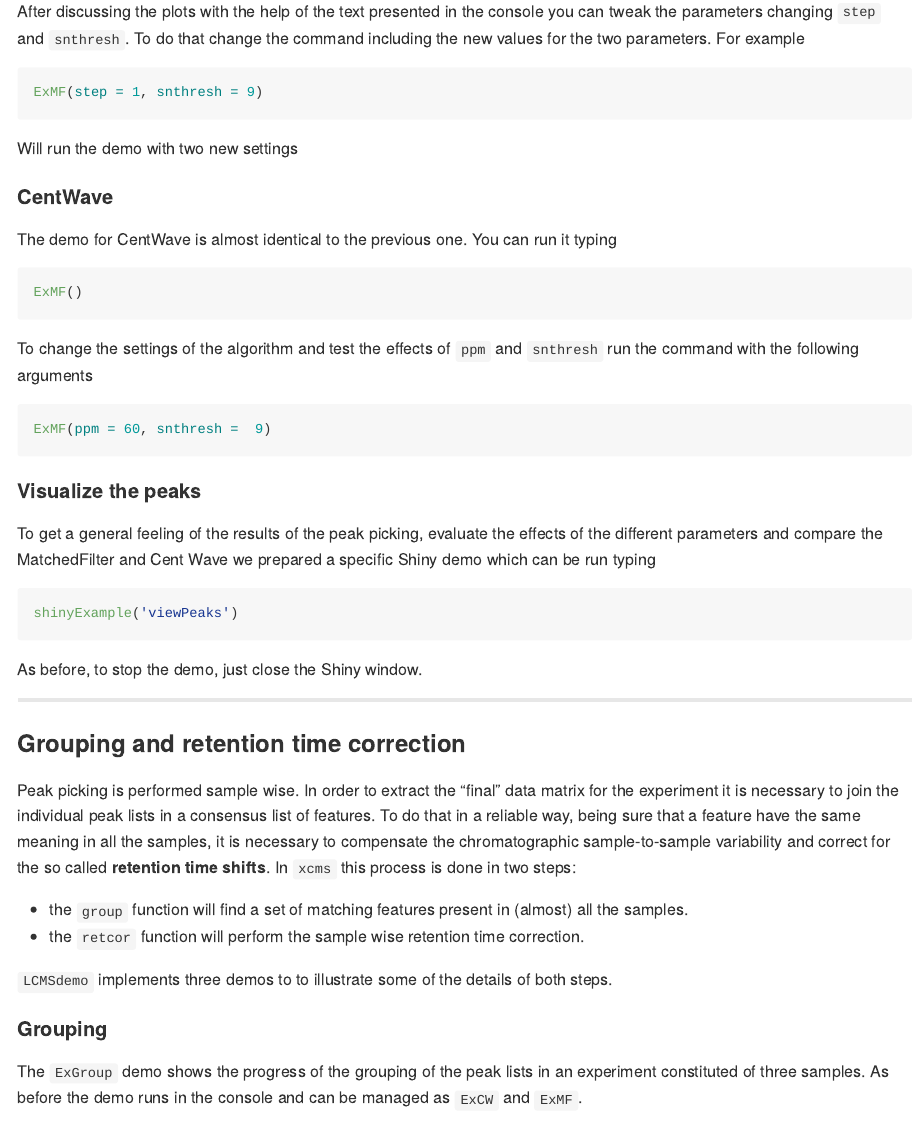
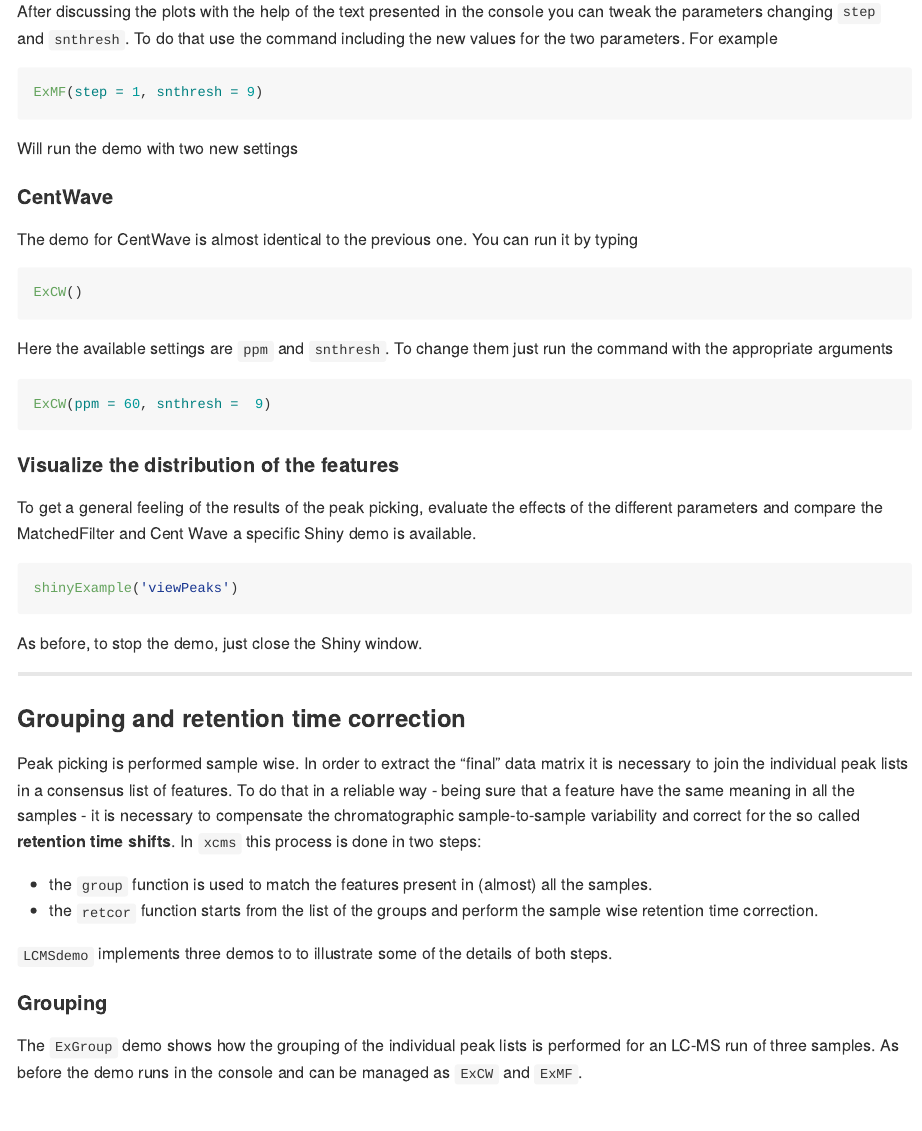
Before and after one commit to pietrofranceschi/LCMSdemo, an R Markdown document (README.Rmd): the page in a window 1100 px wide, from 3420 px down. Rendered offline with R 4.5, knitr and Pandoc, with nearby package versions.

Commit message:
conclude documentation

````diff
--- a/README.Rmd
+++ b/README.Rmd
@@ -111,7 +111,7 @@ ExMF()
 ```
 
 After discussing the plots with the help of the text presented in the console you can tweak the
-parameters changing `step` and `snthresh`. To do that change the command including the new values for the two parameters. For example
+parameters changing `step` and `snthresh`. To do that use the command including the new values for the two parameters. For example
 
 ```{r}
 ExMF(step = 1, snthresh = 9)
@@ -120,20 +120,20 @@ ExMF(step = 1, snthresh = 9)
 Will run the demo with two new settings
 
 #### CentWave
-The demo for CentWave is almost identical to the previous one. You can run it typing
+The demo for CentWave is almost identical to the previous one. You can run it by typing
 
 ```{r}
-ExMF()
+ExCW()
 ```
 
-To change the settings of the algorithm and test the effects of `ppm` and `snthresh` run the command with the following arguments
+Here the available settings are `ppm` and `snthresh`. To change them just run the command with the appropriate arguments
 
 ```{r}
-ExMF(ppm = 60, snthresh =  9)
+ExCW(ppm = 60, snthresh =  9)
 ```
 
-#### Visualize the peaks
-To get a general feeling of the results of the peak picking, evaluate the effects of the different parameters and compare the MatchedFilter and Cent Wave we prepared a specific Shiny demo which can be run typing
+#### Visualize the distribution of the features
+To get a general feeling of the results of the peak picking, evaluate the effects of the different parameters and compare the MatchedFilter and Cent Wave a specific Shiny demo is available.
 
 ```{r}
 shinyExample('viewPeaks')
@@ -144,15 +144,15 @@ As before, to stop the demo, just close the Shiny window.
 ******
 
 ### Grouping and retention time correction
-Peak picking is performed sample wise. In order to extract the "final" data matrix for the experiment it is necessary to join the individual peak lists in a consensus list of features. To do that in a reliable way, being sure that a feature have the same meaning in all the samples, it is necessary to compensate the chromatographic sample-to-sample variability and correct for the so called **retention time shifts**. In `xcms` this process is done in two steps:
+Peak picking is performed sample wise. In order to extract the "final" data matrix it is necessary to join the individual peak lists in a consensus list of features. To do that in a reliable way - being sure that a feature have the same meaning in all the samples - it is necessary to compensate the chromatographic sample-to-sample variability and correct for the so called **retention time shifts**. In `xcms` this process is done in two steps:
 
-- the `group` function will find a set of matching features present in (almost) all the samples.
-- the `retcor` function will perform the sample wise retention time correction.
+- the `group` function is used to match the features present in (almost) all the samples.
+- the `retcor` function starts from the list of the groups and perform the sample wise retention time correction.
 
 `LCMSdemo` implements three demos to to illustrate some of the details of both steps.
 
 #### Grouping
-The `ExGroup` demo shows the progress of the grouping of the peak lists in an experiment constituted of three samples. As before the demo runs in the console and can be managed as `ExCW` and `ExMF`.
+The `ExGroup` demo shows how the grouping of the individual peak lists is performed for an LC-MS run of three samples. As before the demo runs in the console and can be managed as `ExCW` and `ExMF`.
 
 With default parameters (bw = 6, mzwd = 0.5) it can be run issuing
 
````
Also changed, not shown: README.Rmd (20 more changed lines).
